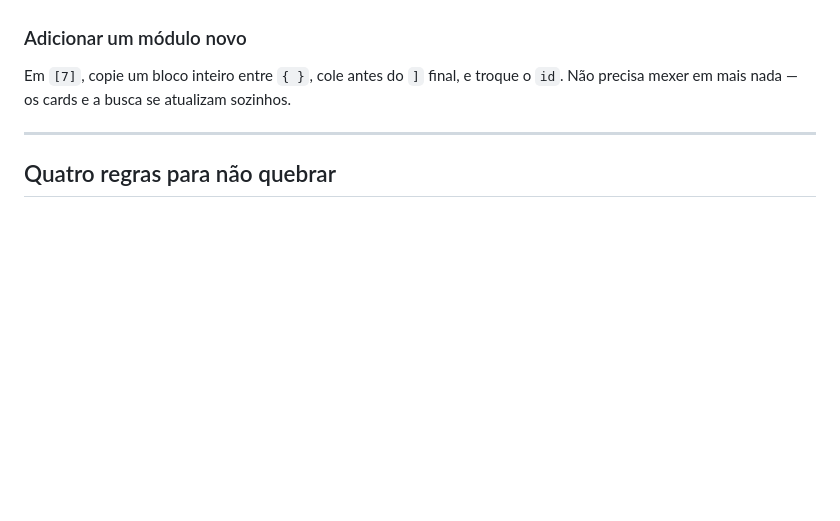
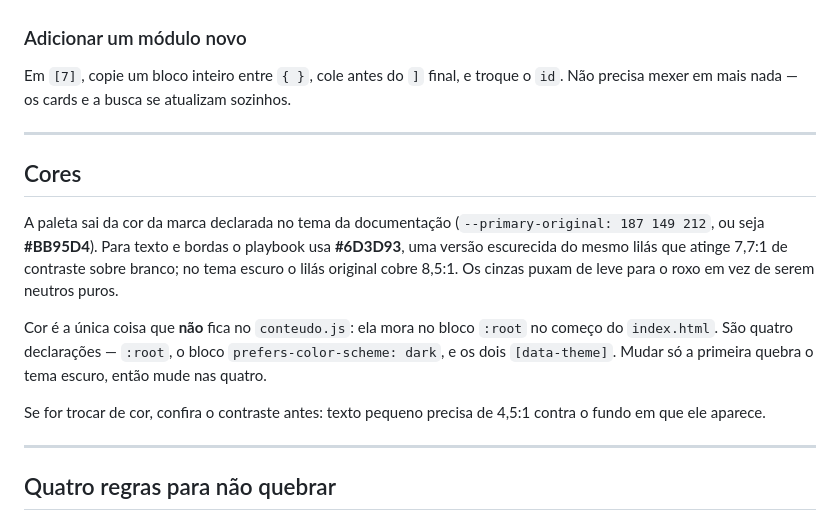
Before and after one commit to murilobolzan/playbook-atendimento, a Markdown page: README.md, the part around the change. Rendered like a GitHub page; blank space fills up the shorter version.

Commit message:
Documenta a paleta e onde mudar cor
Cor e a unica coisa fora do conteudo.js, e o README nao dizia isso.

Co-Authored-By: Claude Opus 5 <noreply@anthropic.com>

```diff
--- a/README.md
+++ b/README.md
@@ -98,6 +98,24 @@ Em `[7]`, copie um bloco inteiro entre `{ }`, cole antes do `]` final, e troque
 
 ---
 
+## Cores
+
+A paleta sai da cor da marca declarada no tema da documentação
+(`--primary-original: 187 149 212`, ou seja **#BB95D4**). Para texto e bordas o
+playbook usa **#6D3D93**, uma versão escurecida do mesmo lilás que atinge 7,7:1 de
+contraste sobre branco; no tema escuro o lilás original cobre 8,5:1. Os cinzas puxam
+de leve para o roxo em vez de serem neutros puros.
+
+Cor é a única coisa que **não** fica no `conteudo.js`: ela mora no bloco `:root` no
+começo do `index.html`. São quatro declarações — `:root`, o bloco
+`prefers-color-scheme: dark`, e os dois `[data-theme]`. Mudar só a primeira quebra o
+tema escuro, então mude nas quatro.
+
+Se for trocar de cor, confira o contraste antes: texto pequeno precisa de 4,5:1 contra
+o fundo em que ele aparece.
+
+---
+
 ## Quatro regras para não quebrar
 
 1. **Toda frase fica entre "aspas duplas"**, e cada item da lista termina com vírgula —
```
